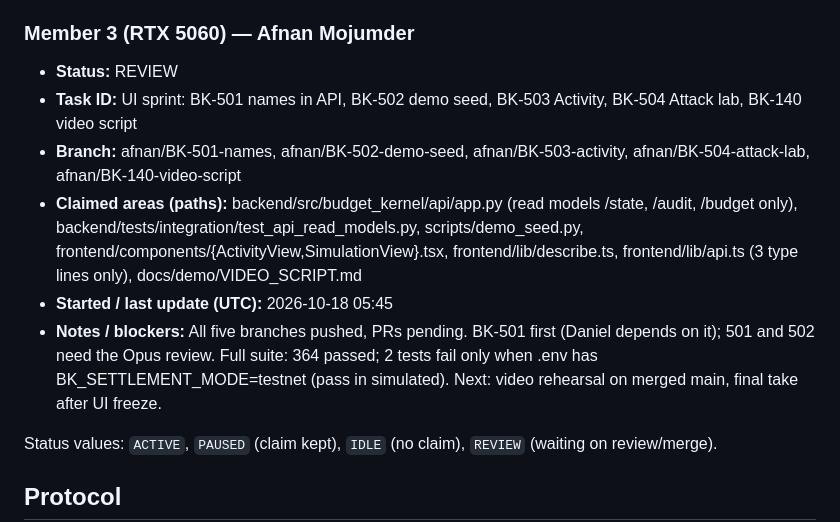
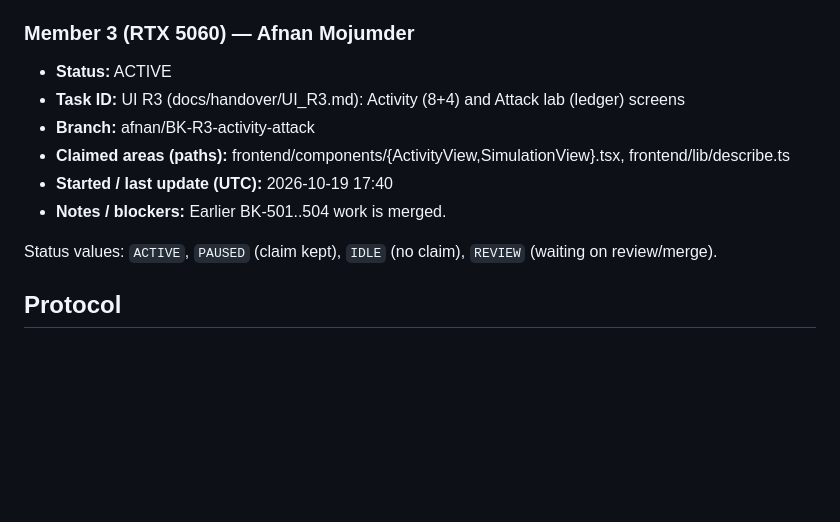
Before and after one commit to Nishmam12/Fintech-Comp, a Markdown page: memory/WHO_IS_WORKING.md, the part around the change. Rendered like a GitHub page; blank space fills up the shorter version.

Commit message:
claim: afnan UI R3 Activity and Attack

```diff
--- a/memory/WHO_IS_WORKING.md
+++ b/memory/WHO_IS_WORKING.md
@@ -31,12 +31,12 @@ One section per member. **Edit only your own section** to avoid merge conflicts.
 - **Notes / blockers:** BK-511 (#15) needs the Opus review (demo keys). `/me` has no key expiry (Settings shows it only after a rotate); lead to decide on an API field. The wrong-recipient chip needs a live model; no provider keys on this machine, so not verified.
 
 ### Member 3 (RTX 5060) — Afnan Mojumder
-- **Status:** REVIEW
-- **Task ID:** UI sprint: BK-501 names in API, BK-502 demo seed, BK-503 Activity, BK-504 Attack lab, BK-140 video script
-- **Branch:** afnan/BK-501-names, afnan/BK-502-demo-seed, afnan/BK-503-activity, afnan/BK-504-attack-lab, afnan/BK-140-video-script
-- **Claimed areas (paths):** backend/src/budget_kernel/api/app.py (read models /state, /audit, /budget only), backend/tests/integration/test_api_read_models.py, scripts/demo_seed.py, frontend/components/{ActivityView,SimulationView}.tsx, frontend/lib/describe.ts, frontend/lib/api.ts (3 type lines only), docs/demo/VIDEO_SCRIPT.md
-- **Started / last update (UTC):** 2026-10-18 05:45
-- **Notes / blockers:** All five branches pushed, PRs pending. BK-501 first (Daniel depends on it); 501 and 502 need the Opus review. Full suite: 364 passed; 2 tests fail only when .env has BK_SETTLEMENT_MODE=testnet (pass in simulated). Next: video rehearsal on merged main, final take after UI freeze.
+- **Status:** ACTIVE
+- **Task ID:** UI R3 (docs/handover/UI_R3.md): Activity (8+4) and Attack lab (ledger) screens
+- **Branch:** afnan/BK-R3-activity-attack
+- **Claimed areas (paths):** frontend/components/{ActivityView,SimulationView}.tsx, frontend/lib/describe.ts
+- **Started / last update (UTC):** 2026-10-19 17:40
+- **Notes / blockers:** Earlier BK-501..504 work is merged.
 
 Status values: `ACTIVE`, `PAUSED` (claim kept), `IDLE` (no claim), `REVIEW` (waiting on review/merge).
 
```
